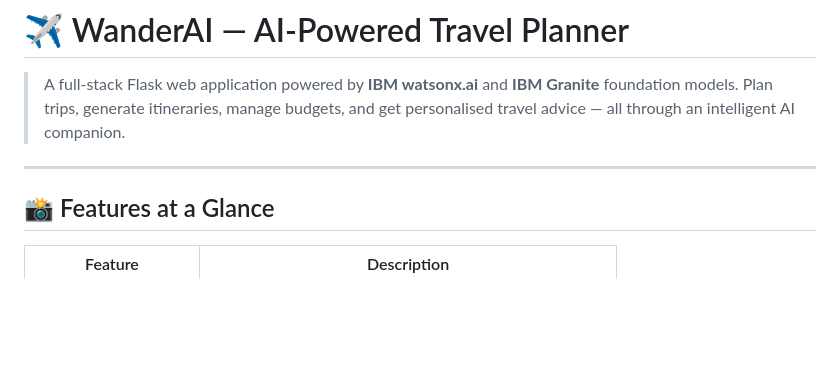
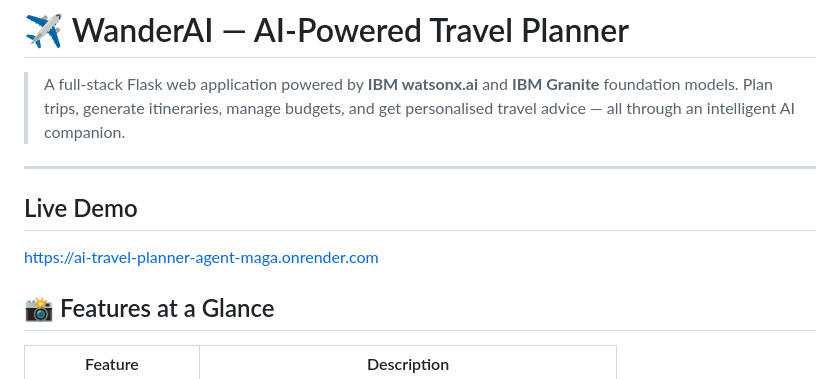
Before and after one commit to shriharinim/AI-TRAVEL-PLANNER-AGENT, a Markdown page: README.md, the part around the change. GitHub-like rendering; blank space fills up the shorter version.

```diff
--- a/README.md
+++ b/README.md
@@ -4,6 +4,9 @@
 > Plan trips, generate itineraries, manage budgets, and get personalised travel advice — all through an intelligent AI companion.
 
 ---
+## Live Demo
+
+https://ai-travel-planner-agent-maga.onrender.com
 
 ## 📸 Features at a Glance
 
```
